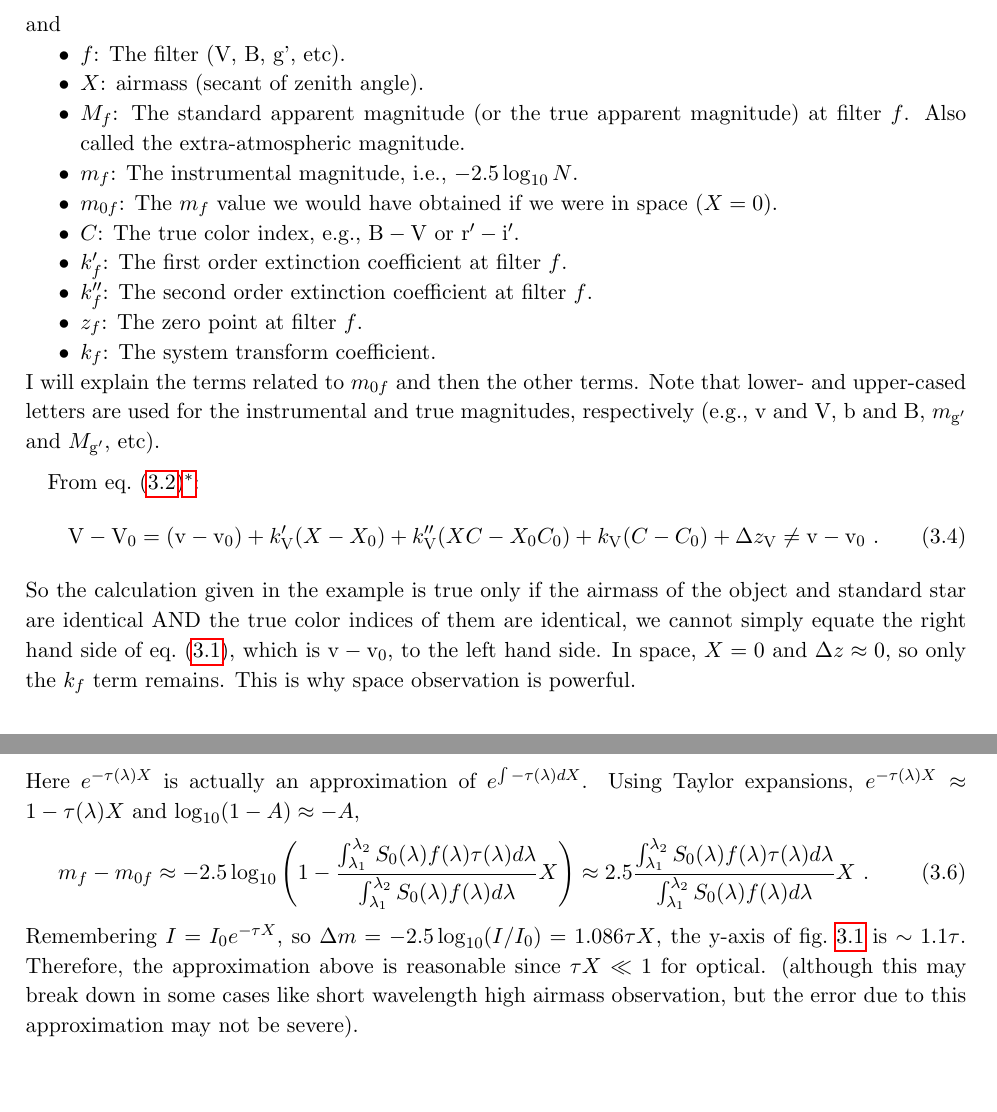
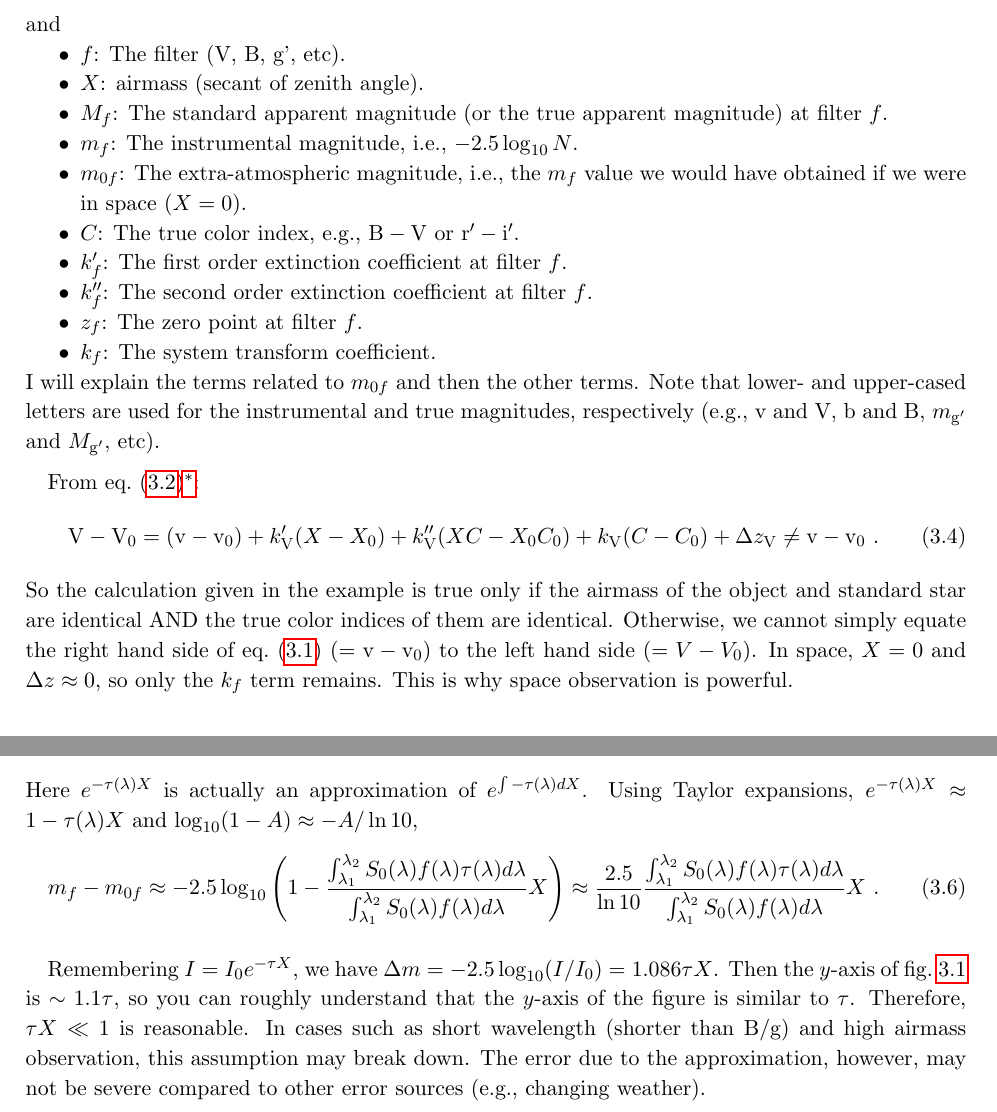
Before and after one commit to ysBach/SNU_AOclass, a LaTeX thesis (Books/main.tex, which reads Books/chaps/03_Std.tex): two parts of pages 32 and 33 of 39, joined at a grey line, cut so that both start at the same text, the shorter picture padded with empty space. Compiled offline with pdfLaTeX.

Commit message:
updated Standardization chapter

```diff
--- a/Books/chaps/03_Std.tex
+++ b/Books/chaps/03_Std.tex
@@ -33,9 +33,9 @@ and
 \begin{itemize}
 \item $ f $: The filter (V, B, g', etc).
 \item $ X $: airmass (secant of zenith angle).
-\item $ M_f $: The standard apparent magnitude (or the true apparent magnitude) at filter $ f $. Also called the extra-atmospheric magnitude.
+\item $ M_f $: The standard apparent magnitude (or the true apparent magnitude) at filter $ f $.
 \item $ m_f $: The instrumental magnitude, i.e., $ -2.5 \lg N $.
-\item $ m_{0f} $: The $ m_f $ value we would have obtained if we were in space ($ X = 0 $).
+\item $ m_{0f} $: The extra-atmospheric magnitude, i.e., the $ m_f $ value we would have obtained if we were in space ($ X = 0 $).
 \item $ C $: The true color index, e.g., $ \mathrm{B} - \mathrm{V} $ or $ \mathrm{r'} - \mathrm{i'} $.
 \item $ k_f' $: The first order extinction coefficient at filter $ f $.
 \item $ k_f'' $: The second order extinction coefficient at filter $ f $.
@@ -56,7 +56,7 @@ From \cref{eq: std}\footnote{$ z_{f} $ must be a constant unless the device is a
     + \Delta z_\mathrm{V}
     \neq \mathrm{v} - \mathrm{v}_0 ~.
 \end{equation}
-So the calculation given in the example is true only if the airmass of the object and standard star are identical AND the true color indices of them are identical, we cannot simply equate the right hand side of \cref{eq: Pogson}, which is $ \mathrm{v} - \mathrm{v}_0 $, to the left hand side. In space, $ X = 0 $ and $ \Delta z \approx 0 $, so only the $ k_f $ term remains. This is why space observation is powerful.
+So the calculation given in the example is true only if the airmass of the object and standard star are identical AND the true color indices of them are identical. Otherwise, we cannot simply equate the right hand side of \cref{eq: Pogson} ($ = \mathrm{v} - \mathrm{v}_0 $) to the left hand side ($ = V - V_0 $). In space, $ X = 0 $ and $ \Delta z \approx 0 $, so only the $ k_f $ term remains. This is why space observation is powerful.
 
 \section{Understanding the Standardization Formula}
 
@@ -77,18 +77,20 @@ Consider an object with spectrum $ S_0(\lambda) $ is at an airmass of $ X $ and
       \qty( \frac{\int_{\lambda_1}^{\lambda_2} S_0(\lambda) f(\lambda) e^{-\tau(\lambda) X} d\lambda}
       {\int_{\lambda_1}^{\lambda_2} S_0(\lambda) f(\lambda) d\lambda} ) ~.
 \end{equation}
-Here $ e^{-\tau(\lambda) X} $ is actually an approximation of $ e^{\int -\tau(\lambda) dX} $. Using Taylor expansions, $ e^{-\tau(\lambda) X} \approx 1 - \tau(\lambda) X $ and $ \lg (1 - A) \approx - A $,
+Here $ e^{-\tau(\lambda) X} $ is actually an approximation of $ e^{\int -\tau(\lambda) dX} $. Using Taylor expansions, $ e^{-\tau(\lambda) X} \approx 1 - \tau(\lambda) X $ and $ \lg (1 - A) \approx - A / \ln 10 $,
 \begin{equation}
 \begin{aligned}
     m_f - m_{0f}
     &\approx -2.5 \lg
       \qty( 1 - \frac{\int_{\lambda_1}^{\lambda_2} S_0(\lambda) f(\lambda) \tau(\lambda) d\lambda}
         {\int_{\lambda_1}^{\lambda_2} S_0(\lambda) f(\lambda) d\lambda} X )
-    \approx 2.5 \frac{\int_{\lambda_1}^{\lambda_2} S_0(\lambda) f(\lambda) \tau(\lambda) d\lambda}
+    \approx \frac{2.5}{\ln 10}
+      \frac{\int_{\lambda_1}^{\lambda_2} S_0(\lambda) f(\lambda) \tau(\lambda) d\lambda}
             {\int_{\lambda_1}^{\lambda_2} S_0(\lambda) f(\lambda) d\lambda} X ~.
 \end{aligned}
 \end{equation}
-Remembering $ I = I_0 e^{-\tau X} $, so $ \Delta m = -2.5 \lg (I / I_0) = 1.086 \tau X $, the y-axis of \cref{fig:air-ext-and-filter} is $ \sim 1.1 \tau $. Therefore, the approximation above is reasonable since $ \tau X \ll 1 $ for optical. (although this may break down in some cases like short wavelength high airmass observation, but the error due to this approximation may not be severe).
+
+Remembering $ I = I_0 e^{-\tau X} $, we have $ \Delta m = -2.5 \lg (I / I_0) = 1.086 \tau X $. Then the $ y $-axis of \cref{fig:air-ext-and-filter} is $ \sim 1.1 \tau $, so you can roughly understand that the $ y $-axis of the figure is similar to $ \tau $. Therefore, $ \tau X \ll 1 $ is reasonable. In cases such as short wavelength (shorter than B/g) and high airmass observation, this assumption may break down. The error due to the approximation, however, may not be severe compared to other error sources (e.g., changing weather).
 
 Now we want to further assume that, $ \tau(\lambda) \approx c_1 + c_2 \lambda $ within the wavelength range of $ (\lambda_1, \lambda_2) $. This is similar to approximating the black markers in \cref{fig:air-ext-and-filter} within each filter as a line because its y-axis is nothing but $ 1.1 \tau $. Then
 \begin{equation}
```
Also changed, not shown: Books/main.pdf, 1 other file.
